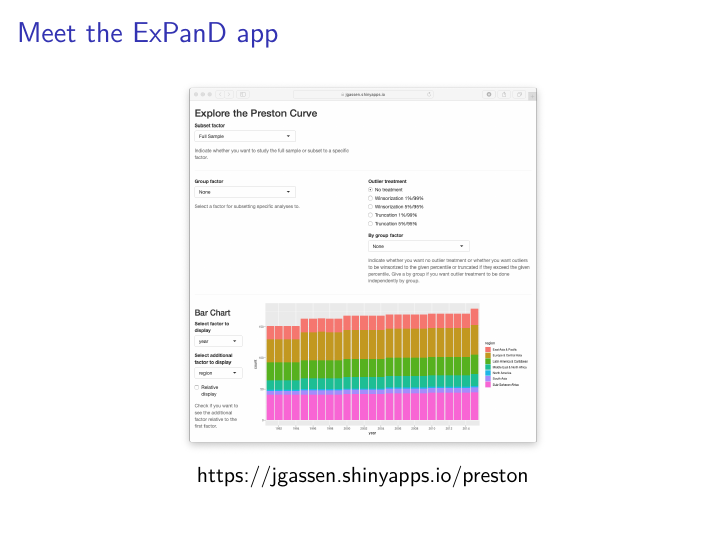
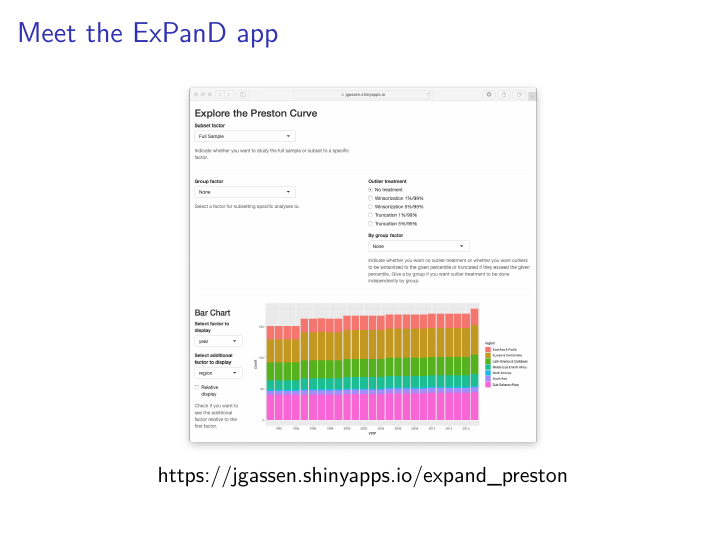
Before and after one commit to joachim-gassen/opsci_talk, an R Markdown document (slides/opsci_talk_slides.Rmd): page 23 of 33. The pictures show the output file slides/opsci_talk_slides.pdf that the author committed with the source.

Commit message:
Fixed URL on slides

```diff
--- a/slides/opsci_talk_slides.Rmd
+++ b/slides/opsci_talk_slides.Rmd
@@ -328,7 +328,7 @@ on the fly, allowing them to download R notebook code that reflects their analys
 
 \begin{center}
 \includegraphics[height=0.7\textheight]{media/expand_preston.png} \\
-https://jgassen.shinyapps.io/preston
+https://jgassen.shinyapps.io/expand\_preston
 \end{center}
 
 # Increase research transparency: \break The 'rdfanalysis' package
```
Also changed, not shown: slides/opsci_talk_slides.pdf.
